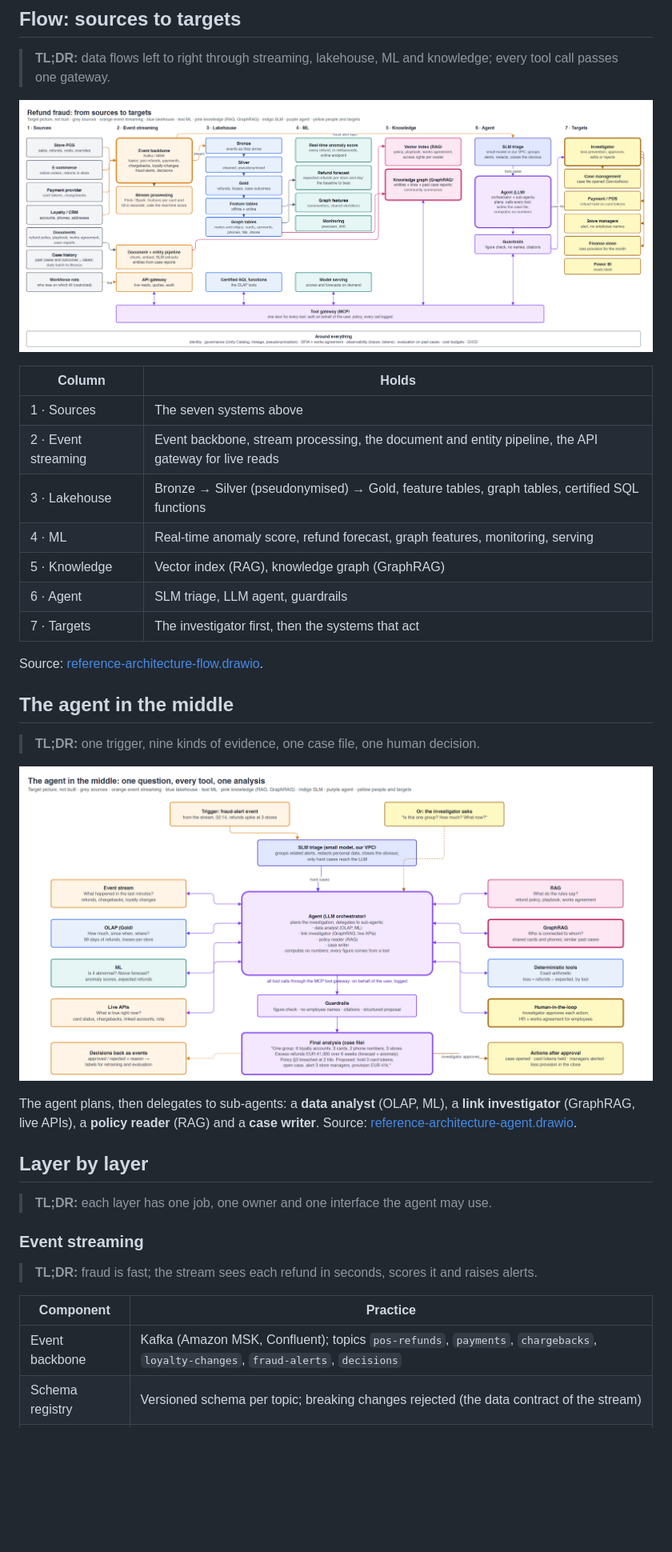
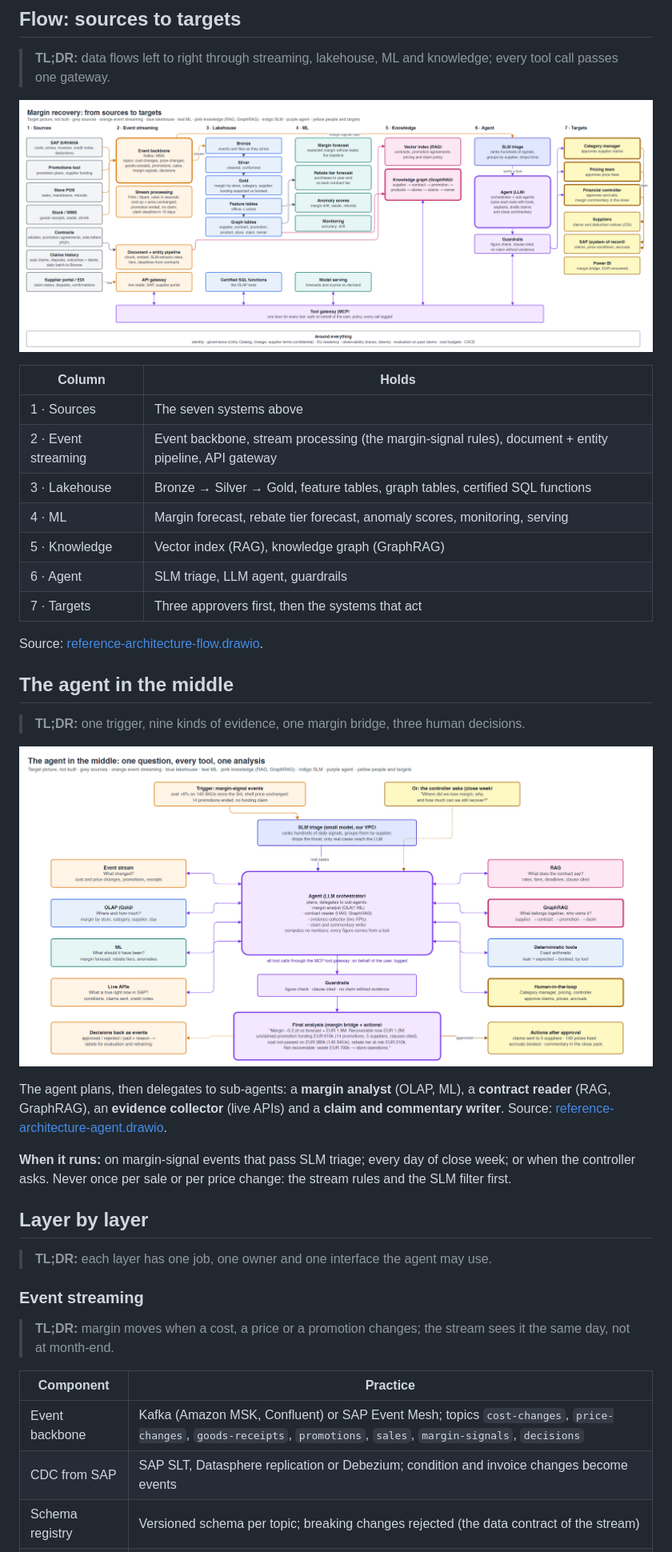
Before and after one commit to kheuchi/retail-finance-platform-control-plane, a Markdown page: docs/conception/reference-architecture.md, the part around one of its changes. Shown at 80% size. GitHub-like rendering; pictures changed too: docs/conception/reference-architecture-agent.png, docs/conception/reference-architecture-flow.png; blank space fills up the shorter version.

Commit message:
docs: reference architecture as a margin recovery agent; agent-worth-it checklist, build vs buy, use cases considered; diagrams regenerated
Co-Authored-By: Claude Opus 5.5 <noreply@anthropic.com>

```diff
--- a/docs/conception/reference-architecture.md
+++ b/docs/conception/reference-architecture.md
@@ -99,24 +139,27 @@ for any monitoring, BetrVG §87).
 | Column | Holds |
 |---|---|
 | 1 · Sources | The seven systems above |
-| 2 · Event streaming | Event backbone, stream processing, the document and entity pipeline, the API gateway for live reads |
-| 3 · Lakehouse | Bronze → Silver (pseudonymised) → Gold, feature tables, graph tables, certified SQL functions |
-| 4 · ML | Real-time anomaly score, refund forecast, graph features, monitoring, serving |
+| 2 · Event streaming | Event backbone, stream processing (the margin-signal rules), document + entity pipeline, API gateway |
+| 3 · Lakehouse | Bronze → Silver → Gold, feature tables, graph tables, certified SQL functions |
+| 4 · ML | Margin forecast, rebate tier forecast, anomaly scores, monitoring, serving |
 | 5 · Knowledge | Vector index (RAG), knowledge graph (GraphRAG) |
 | 6 · Agent | SLM triage, LLM agent, guardrails |
-| 7 · Targets | The investigator first, then the systems that act |
+| 7 · Targets | Three approvers first, then the systems that act |
 
 Source: [reference-architecture-flow.drawio](reference-architecture-flow.drawio).
 
 ## The agent in the middle
 
-> **TL;DR:** one trigger, nine kinds of evidence, one case file, one human decision.
+> **TL;DR:** one trigger, nine kinds of evidence, one margin bridge, three human decisions.
 
 ![The agent in the middle](reference-architecture-agent.png)
 
-The agent plans, then delegates to sub-agents: a **data analyst** (OLAP, ML), a **link investigator** (GraphRAG,
-live APIs), a **policy reader** (RAG) and a **case writer**. Source:
+The agent plans, then delegates to sub-agents: a **margin analyst** (OLAP, ML), a **contract reader** (RAG,
+GraphRAG), an **evidence collector** (live APIs) and a **claim and commentary writer**. Source:
 [reference-architecture-agent.drawio](reference-architecture-agent.drawio).
+
+**When it runs:** on margin-signal events that pass SLM triage; every day of close week; or when the controller asks.
+Never once per sale or per price change: the stream rules and the SLM filter first.
 
 ## Layer by layer
 
@@ -124,9 +167,10 @@ live APIs), a **policy reader** (RAG) and a **case writer**. Source:
 
 ### Event streaming
 
-> **TL;DR:** fraud is fast; the stream sees each refund in seconds, scores it and raises alerts.
+> **TL;DR:** margin moves when a cost, a price or a promotion changes; the stream sees it the same day, not at month-end.
 
 | Component | Practice |
 |---|---|
-| Event backbone | Kafka (Amazon MSK, Confluent); topics `pos-refunds`, `payments`, `chargebacks`, `loyalty-changes`, `fraud-alerts`, `decisions` |
+| Event backbone | Kafka (Amazon MSK, Confluent) or SAP Event Mesh; topics `cost-changes`, `price-changes`, `goods-receipts`, `promotions`, `sales`, `margin-signals`, `decisions` |
+| CDC from SAP | SAP SLT, Datasphere replication or Debezium; condition and invoice changes become events |
 | Schema registry | Versioned schema per topic; breaking changes rejected (the data contract of the stream) |
```
Also changed, not shown: other parts of docs/conception/reference-architecture.md (+216 -150 lines), 3 other files.
